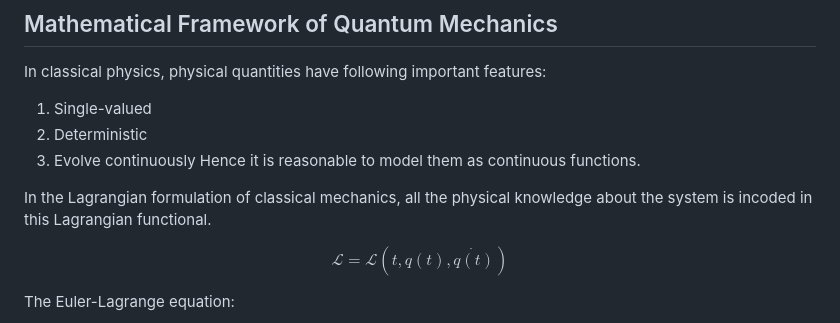
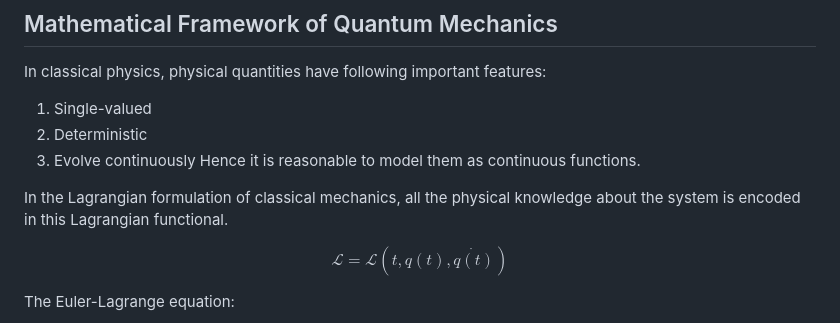
Before and after one commit to UV-1999/uv-1999.github.io, a Markdown page: notes/physics/quantum.md, the part around the change. Rendered like a GitHub page.

```diff
--- a/notes/physics/quantum.md
+++ b/notes/physics/quantum.md
@@ -7,7 +7,7 @@ In classical physics, physical quantities have following important features:
 3. Evolve continuously
 Hence it is reasonable to model them as continuous functions.
 
-In the Lagrangian formulation of classical mechanics, all the physical knowledge about the system is incoded in this Lagrangian functional.
+In the Lagrangian formulation of classical mechanics, all the physical knowledge about the system is encoded in this Lagrangian functional.
 
 $$\mathcal{L} = \mathcal{L}(t, q(t), \dot{q(t)}) $$
 
```
